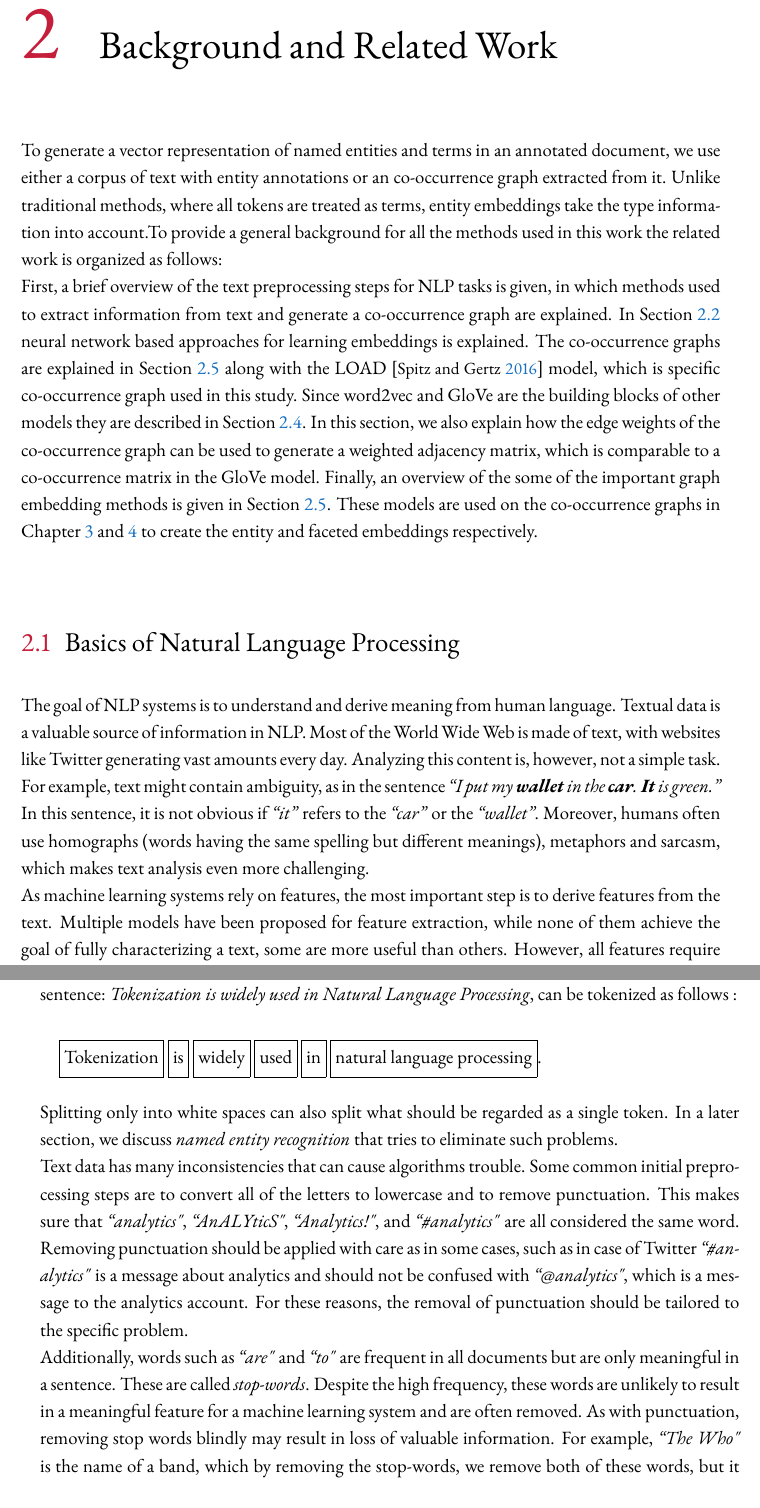
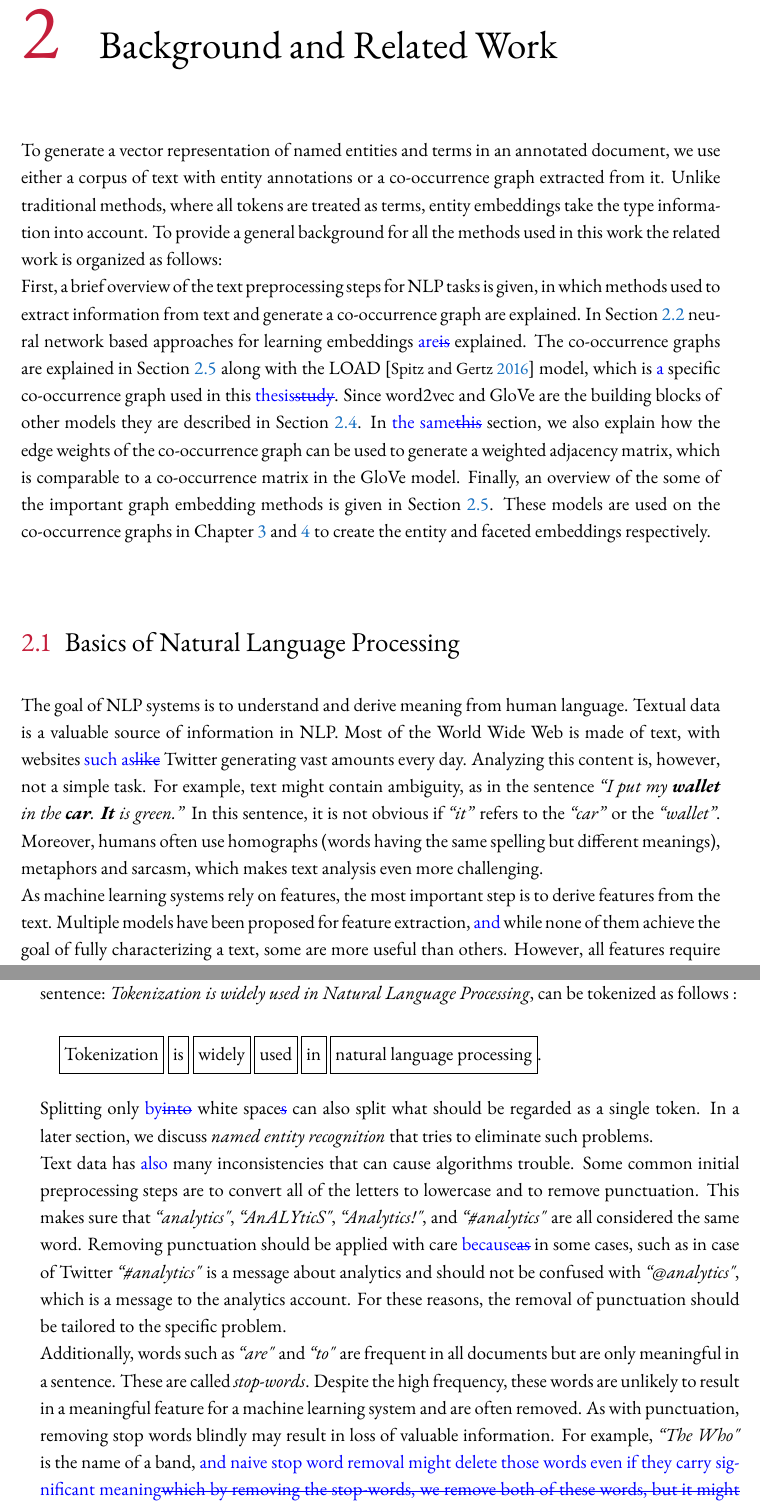
Before and after one commit to satya77/Thesis_Entity_Embeddings, a LaTeX thesis (Thesis.tex, which reads Sources/Background.tex): two parts of pages 9 and 10 of 67, joined at a grey line, cut so that both start at the same text, the shorter picture padded with empty space. Compiled offline with pdfLaTeX.

Commit message:
Some comments for Chapter 2

```diff
--- a/Sources/Background.tex
+++ b/Sources/Background.tex
@@ -1,23 +1,47 @@
 %%%%%%%%%%%%%%%%%%%%%%%%%%%%%%%%%%%%%%%%%%%%%%%%%%%%%%%%%%%%
 
 \chapter{Background and Related Work}\label{chap:background}
-To generate a vector representation of named entities and terms in an annotated document, we use either a corpus of text with entity annotations or an co-occurrence graph extracted from it. Unlike traditional methods, where all tokens are treated as terms, entity embeddings take the type information into account.To provide a general background for all the methods used in this work the related work is organized as follows:\\
-First, a brief overview of the text preprocessing steps for NLP tasks is given, in which methods used to extract information from text and generate a co-occurrence graph are explained. In Section~\ref{sec:nn} neural network based approaches for learning embeddings is explained. The co-occurrence graphs are explained in Section~\ref{sec:graph} along with the LOAD~\brackettext{\cite{DBLP:conf/sigir/SpitzG16}} model, which is specific co-occurrence graph used in this study.  Since word2vec and GloVe are the building blocks of other models they are described in Section~\ref{sec:wordembeddig}. In this section, we also explain how the edge weights of the co-occurrence graph can be used to generate a weighted adjacency matrix, which is comparable to a co-occurrence matrix in the GloVe model.  Finally, an overview of the some of the important graph embedding methods is given in Section~\ref{sec:graph}. These models are used on the co-occurrence graphs in Chapter~\ref{chap:entity} and~\ref{chap:faceted} to create the entity and faceted embeddings respectively.
+To generate a vector representation of named entities and terms in an annotated document, we use either a corpus of text with entity annotations or a co-occurrence graph extracted from it. Unlike traditional methods, where all tokens are treated as terms, entity embeddings take the type information into account. To provide a general background for all the methods used in this work the related work is organized as follows:\\
+First, a brief overview of the text preprocessing steps for NLP tasks is given, in which methods used to extract information from text and generate a co-occurrence graph are explained. In Section~\ref{sec:nn} neural network based approaches for learning embeddings \replaced{are}{is} explained. The co-occurrence graphs are explained in Section~\ref{sec:graph} along with the LOAD~\brackettext{\cite{DBLP:conf/sigir/SpitzG16}} model, which is \added{a} specific co-occurrence graph used in this \replaced{thesis}{study}.  Since word2vec and GloVe are the building blocks of other models they are described in Section~\ref{sec:wordembeddig}. In \replaced{the same}{this} section, we also explain how the edge weights of the co-occurrence graph can be used to generate a weighted adjacency matrix, which is comparable to a co-occurrence matrix in the GloVe model.  Finally, an overview of the some of the important graph embedding methods is given in Section~\ref{sec:graph}. These models are used on the co-occurrence graphs in Chapter~\ref{chap:entity} and~\ref{chap:faceted} to create the entity and faceted embeddings respectively.
+
+% BR: I would prefer this section to be more active: Section X provides
+% Y. Other than that, no complaints. It is very nice that you are able
+% to 'mix' background and related work. I like this.
 
 \section{Basics of Natural Language Processing}
-The goal of NLP systems is to understand and derive meaning from human language. Textual data is a valuable source of information in NLP. Most of the World Wide Web is made of text, with websites like Twitter generating vast amounts every day. Analyzing this content is, however, not a simple task. For example, text might contain ambiguity, as in the sentence \emph{``I put my \textbf{wallet} in the  \textbf{car}.  \textbf{It} is green.''} In this sentence, it is not obvious if \emph{``it''} refers to the \emph{``car''} or the  \emph{``wallet''}. Moreover, humans often use homographs (words having the same spelling but different meanings), metaphors and sarcasm, which makes text analysis even more challenging. \\
-As machine learning systems rely on features, the most important step is to derive features from the text. Multiple models have been proposed for feature extraction, while none of them achieve the goal of fully characterizing a text, some are more useful than others. However, all features require cleaning and preprocessing of the text.
+The goal of NLP systems is to understand and derive meaning from human language. Textual data is a valuable source of information in NLP.
+% BR: The second sentence is a little bit clunky.
+Most of the World Wide Web is made of text, with websites \replaced{such as}{like} Twitter generating vast amounts every day. Analyzing this content is, however, not a simple task. For example, text might contain ambiguity, as in the sentence \emph{``I put my \textbf{wallet} in the  \textbf{car}.  \textbf{It} is green.''} In this sentence, it is not obvious if \emph{``it''} refers to the \emph{``car''} or the  \emph{``wallet''}. Moreover, humans often use homographs (words having the same spelling but different meanings), metaphors and sarcasm, which makes text analysis even more challenging.\\
+% BR: alt.: further increases the complexity of text analysis
+% BR: I consider 'even more challenging' to be a little bit too
+% informal.
+As machine learning systems rely on features, the most important step is to derive features from the text. Multiple models have been proposed for feature extraction, \added{and} while none of them achieve the goal of fully characterizing a text, some are more useful than others.
+% BR: 'more useful' is colloquial (which is not necessarily bad)
+% BR: alt.: 'their utility differs'?
+%
+However, all features require cleaning and preprocessing of the text.
+
+% BR: general comment on this section: I am not sure I want to agree
+% with the sentence on 'features', though. Some representations in ML
+% are able to 'learn' the proper features on their own, right? Maybe
+% you could add 'typically' here?
 
 \subsection{Text cleaning }
 Before any operation can be performed on text, each sentence has to be broken down to its atomic pieces. \emph{Tokenization} is the act of chopping sentences up into pieces, called \emph{tokens}.  For example, the sentence: \emph{Tokenization is widely used in Natural Language Processing}, can be tokenized as follows : \\
 
 \mybox{Tokenization} \mybox{is} \mybox{widely} \mybox{used} \mybox{in} \mybox{natural language processing}.\\
 \\
-Splitting only into white spaces can also split what should be regarded as a single token. In a later section, we discuss \emph{named entity recognition} that tries to eliminate such problems.  \\
+% BR: I find the punctuation of the example sentence slightly confusing.
+% Maybe you should add quotes?
+Splitting only \replaced{by}{into} white space\deleted{s} can also split what should be regarded as a single token. In a later section, we discuss \emph{named entity recognition} that tries to eliminate such problems.  \\
 \noindent
-Text data has many inconsistencies that can cause algorithms trouble. Some common initial preprocessing steps are to convert all of the letters to lowercase and to remove punctuation.
-This makes sure that \emph{``analytics"}, \emph{``AnALYticS"}, \emph{``Analytics!"}, and \emph{``\#analytics"} are all considered the same word. Removing punctuation should be applied with care as in some cases, such as in case of Twitter \emph{``\#analytics"} is a message about analytics and should not be confused with \emph{``@analytics"}, which is a message to the analytics account. For these reasons, the removal of punctuation should be tailored to the specific problem.\\
-Additionally, words such as \emph{``are"} and \emph{``to"} are frequent in all documents but are only meaningful in a sentence. These are called \emph{stop-words}. Despite the high frequency, these words are unlikely to result in a meaningful feature for a machine learning system and are often removed. As with punctuation, removing stop words blindly may result in loss of valuable information. For example, \emph{``The Who"} is the name of a band, which by removing the stop-words, we remove both of these words, but it might have a significant meaning~\brackettext{\cite{SCHOL:edx/MIT15071}}. Hence, removing all stop-words is not always helpful, but it is generally a useful step.
+Text data has \added{also} many inconsistencies that can cause algorithms trouble. Some common initial preprocessing steps are to convert all of the letters to lowercase and to remove punctuation.
+This makes sure that \emph{``analytics"}, \emph{``AnALYticS"}, \emph{``Analytics!"}, and \emph{``\#analytics"} are all considered the same word. Removing punctuation should be applied with care \replaced{because}{as} in some cases, such as in case of Twitter \emph{``\#analytics"} is a message about analytics and should not be confused with \emph{``@analytics"}, which is a message to the analytics account. For these reasons, the removal of punctuation should be tailored to the specific problem.\\
+% BR: Very nice! For the last sentence: can you give resources that
+% describe how to tailor this to specific problems?
+Additionally, words such as \emph{``are"} and \emph{``to"} are frequent in all documents but are only meaningful in a sentence. These are called \emph{stop-words}. Despite the high frequency, these words are unlikely to result in a meaningful feature for a machine learning system and are often removed. As with punctuation, removing stop words blindly may result in loss of valuable information. For example, \emph{``The Who"} is the name of a band, \replaced{and naive stop word removal might delete those words even if they carry significant meaning}{which by removing the stop-words, we remove both of these words, but it might have a significant meaning}~\brackettext{\cite{SCHOL:edx/MIT15071}}. Hence, removing all stop-words is not always helpful, but it is generally \added{considered to be} a useful step.
+% BR: Can you give a citation for this? Maybe rewrite it so that it
+% becomes a 'best practice'?
 
 \subsection{Stemming and  lemmatization}
 Another important preprocessing step is \emph{stemming} or \emph{lemmatization}. This step is motivated by the desire to represent words with different endings as the same word. In many cases, there is no need for a distinction between \emph{argue}, \emph{argued}, \emph{argues}, and \emph{arguing}. They could all be represented by a common stem: \emph{argu}. This is called stemming as it chops off the ends of words and often includes the removal of derivational affixes. Another approach is the use of lemmatization, which uses the vocabulary and morphological analysis of words, normally aiming to remove inflectional endings only and to return the base or dictionary form of a word, which is known as the lemma. lemmatization is a more complex task as it is necessary to have detailed dictionaries which the algorithm can look through to link the form back to its lemma. For instance:
```
